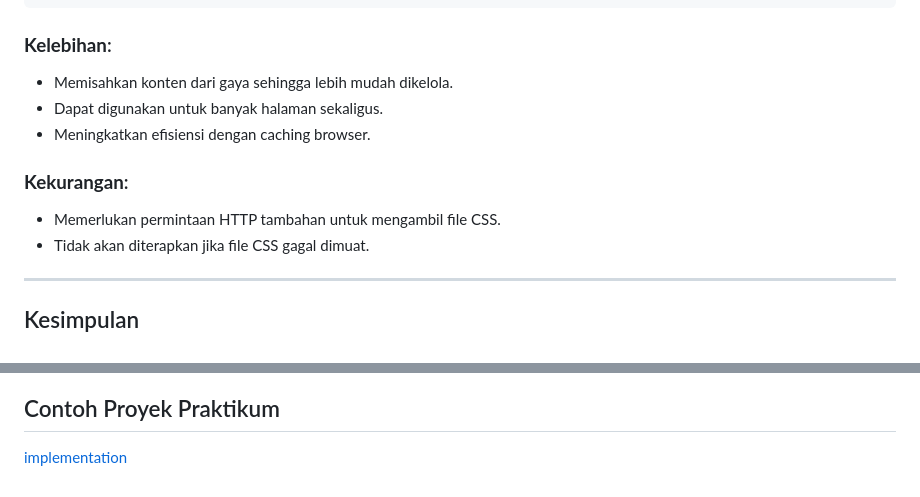
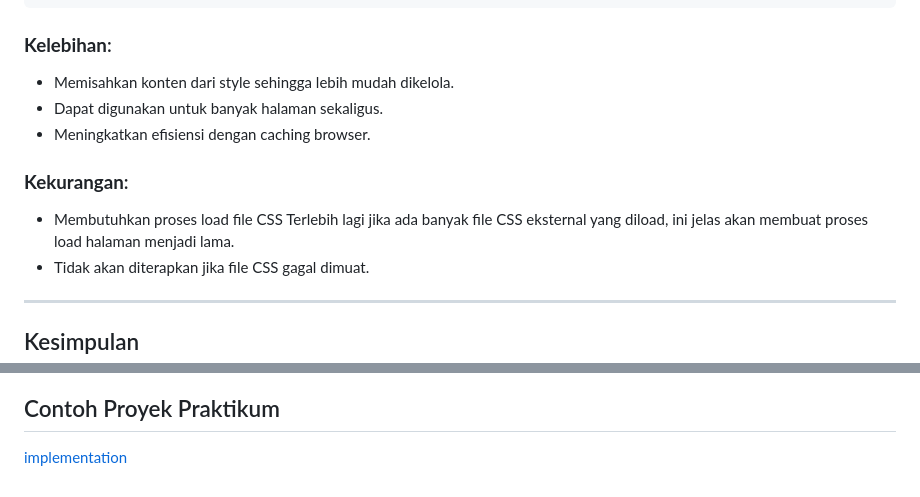
Before and after one commit to Ridlo543/Web-Programming-Lab, a Markdown page: 02_css/materi.md, 2 parts joined by grey strips. Drawn GitHub-style.

Commit message:
`Update materi.md: corrected typos in CSS advantages and disadvantages sections`

````diff
--- a/02_css/materi.md
+++ b/02_css/materi.md
@@ -107,12 +107,12 @@ p {
 ```
 
 ### **Kelebihan**:
-- Memisahkan konten dari gaya sehingga lebih mudah dikelola.
+- Memisahkan konten dari style sehingga lebih mudah dikelola.
 - Dapat digunakan untuk banyak halaman sekaligus.
 - Meningkatkan efisiensi dengan caching browser.
 
 ### **Kekurangan**:
-- Memerlukan permintaan HTTP tambahan untuk mengambil file CSS.
+- Membutuhkan proses load file CSS Terlebih lagi jika ada banyak file CSS eksternal yang diload, ini jelas akan membuat proses load halaman menjadi lama.
 - Tidak akan diterapkan jika file CSS gagal dimuat.
 
 ---
@@ -884,3 +884,6 @@ Design responsif memungkinkan halaman web terlihat baik di semua perangkat.
 ## Contoh Proyek Praktikum
 
 [implementation](./implementation/)
+
+<!-- https://www.wiblogger.com/2022/10/kelebihan-dan-kekurangan-eksternal-internal-inline-css.html
+https://www.w3schools.com/css/css_colors.asp -->
````
